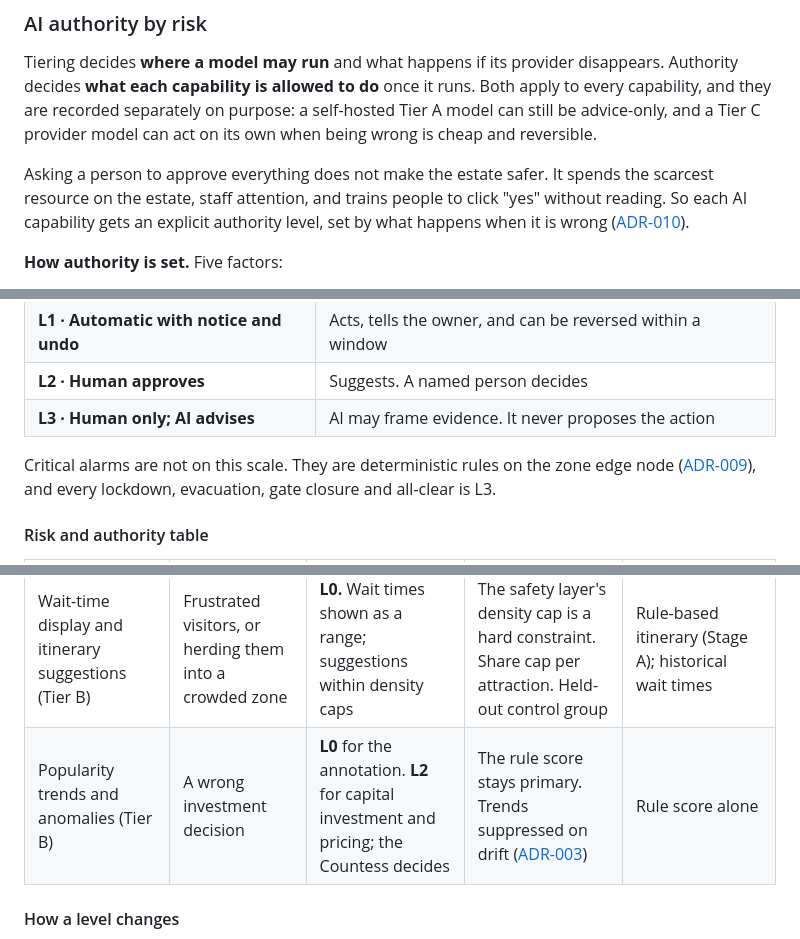
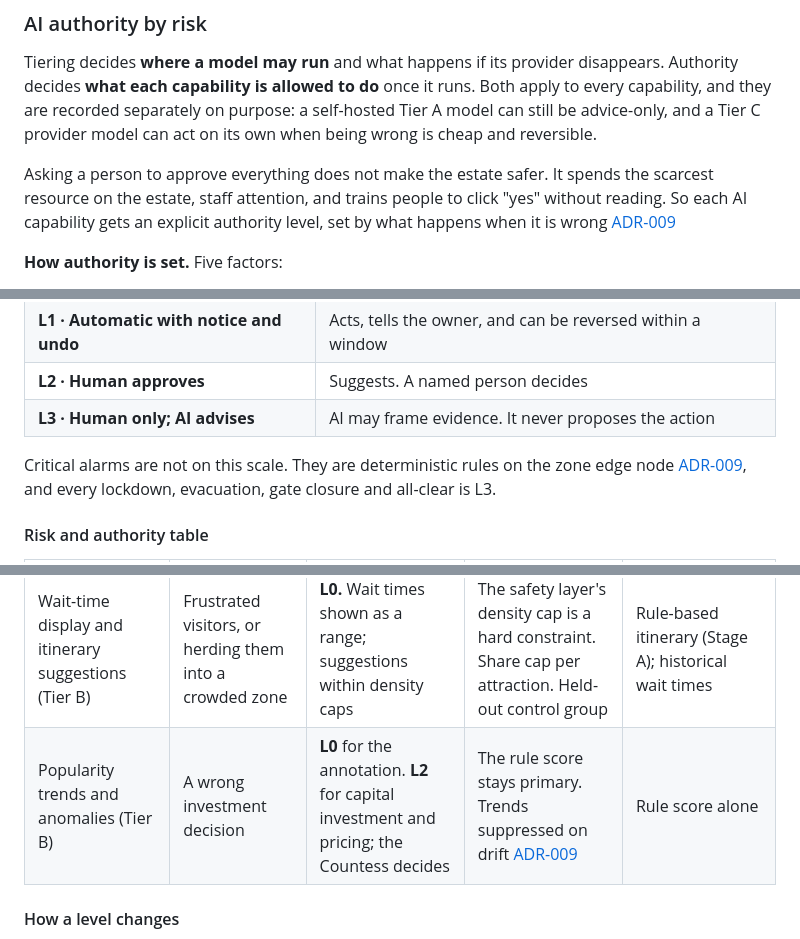
Before and after one commit to santhosh-challa/ground-truth, a Markdown page: ADR/adr-010-ai-authority-by-risk.md, 3 parts joined by grey strips. GitHub-like rendering.

Commit message:
Update ADR-010 AI authority by risk

```diff
--- a/ADR/adr-010-ai-authority-by-risk.md
+++ b/ADR/adr-010-ai-authority-by-risk.md
@@ -8,7 +8,7 @@ Levels, factors and level-change rules match ADR-010 (Accepted, 7 Oct 2026).
 
 Tiering decides **where a model may run** and what happens if its provider disappears. Authority decides **what each capability is allowed to do** once it runs. Both apply to every capability, and they are recorded separately on purpose: a self-hosted Tier A model can still be advice-only, and a Tier C provider model can act on its own when being wrong is cheap and reversible.
 
-Asking a person to approve everything does not make the estate safer. It spends the scarcest resource on the estate, staff attention, and trains people to click "yes" without reading. So each AI capability gets an explicit authority level, set by what happens when it is wrong ([ADR-010](ADR/adr-010-ai-authority-by-risk.md)).
+Asking a person to approve everything does not make the estate safer. It spends the scarcest resource on the estate, staff attention, and trains people to click "yes" without reading. So each AI capability gets an explicit authority level, set by what happens when it is wrong [ADR-009](adr-009-critical-alarms-at-the-edge.md)
 
 **How authority is set.** Five factors:
 
@@ -33,7 +33,7 @@ The system may tighten on its own, for example by pausing a paid animal encounte
 | **L2 · Human approves** | Suggests. A named person decides |
 | **L3 · Human only; AI advises** | AI may frame evidence. It never proposes the action |
 
-Critical alarms are not on this scale. They are deterministic rules on the zone edge node ([ADR-009](ADR/adr-009-critical-alarms-at-the-edge.md)), and every lockdown, evacuation, gate closure and all-clear is L3.
+Critical alarms are not on this scale. They are deterministic rules on the zone edge node [ADR-009](adr-009-critical-alarms-at-the-edge.md), and every lockdown, evacuation, gate closure and all-clear is L3.
 
 #### Risk and authority table
 
@@ -52,7 +52,7 @@ Critical alarms are not on this scale. They are deterministic rules on the zone
 | "You spoke, we acted" and marketing emails | A privacy breach or reputational harm | **L2.** A named person approves each send | Consent held separately from entitlements. Contact details never enter model requests | Not sent |
 | Attendance forecast → rostering (Tier B) | Queues and crowding, or wasted labour cost | **L1** for a ±1 staffing nudge within budget. **L2** for anything larger | Roster floor rules. Safety roles staffed to the upper forecast band. Must beat the seasonal baseline | Seasonal plan |
 | Wait-time display and itinerary suggestions (Tier B) | Frustrated visitors, or herding them into a crowded zone | **L0.** Wait times shown as a range; suggestions within density caps | The safety layer's density cap is a hard constraint. Share cap per attraction. Held-out control group | Rule-based itinerary (Stage A); historical wait times |
-| Popularity trends and anomalies (Tier B) | A wrong investment decision | **L0** for the annotation. **L2** for capital investment and pricing; the Countess decides | The rule score stays primary. Trends suppressed on drift ([ADR-003](ADR/adr-003-model-monitoring-and-drift.md)) | Rule score alone |
+| Popularity trends and anomalies (Tier B) | A wrong investment decision | **L0** for the annotation. **L2** for capital investment and pricing; the Countess decides | The rule score stays primary. Trends suppressed on drift [ADR-009](adr-009-critical-alarms-at-the-edge.md) | Rule score alone |
 
 #### How a level changes
 
```
